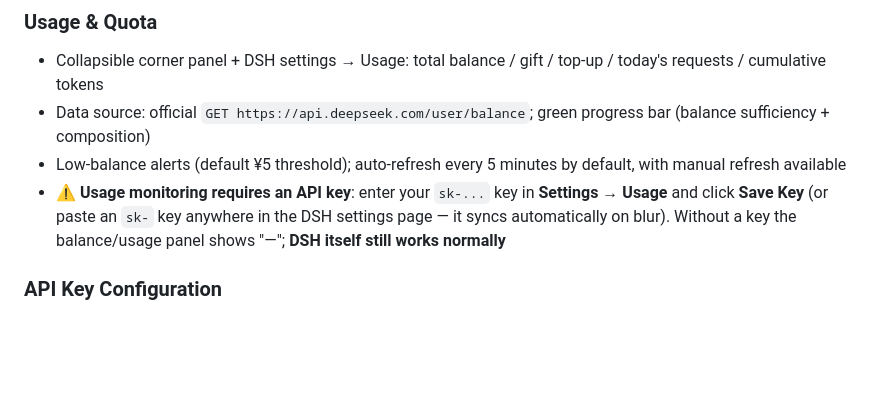
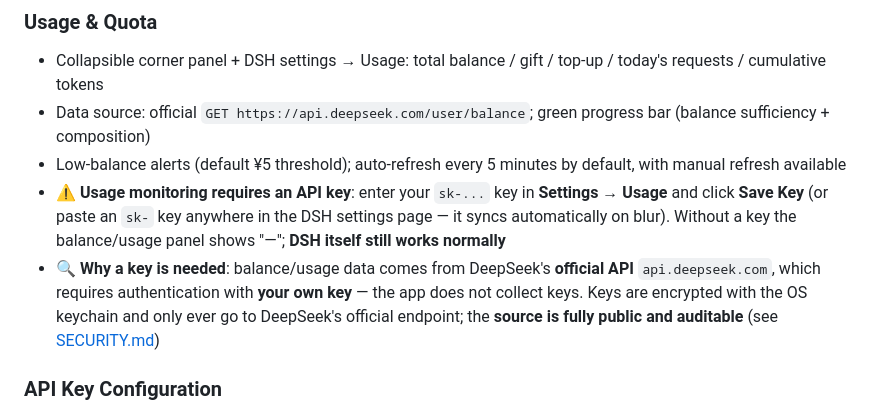
Before and after one commit to feely0208/deepwhale-desktop, a Markdown page: README.en.md, the part around the change. Drawn GitHub-style; blank space fills up the shorter version.

```diff
--- a/README.en.md
+++ b/README.en.md
@@ -59,6 +59,7 @@ A default `userData/settings.json` is generated on first run; if a DSH instance
 - Data source: official `GET https://api.deepseek.com/user/balance`; green progress bar (balance sufficiency + composition)
 - Low-balance alerts (default ¥5 threshold); auto-refresh every 5 minutes by default, with manual refresh available
 - ⚠️ **Usage monitoring requires an API key**: enter your `sk-...` key in **Settings → Usage** and click **Save Key** (or paste an `sk-` key anywhere in the DSH settings page — it syncs automatically on blur). Without a key the balance/usage panel shows "—"; **DSH itself still works normally**
+- 🔍 **Why a key is needed**: balance/usage data comes from DeepSeek's **official API** `api.deepseek.com`, which requires authentication with **your own key** — the app does not collect keys. Keys are encrypted with the OS keychain and only ever go to DeepSeek's official endpoint; the **source is fully public and auditable** (see [SECURITY.md](SECURITY.md))
 
 ### API Key Configuration
 - Two entry points, one store: tray → **Set API Key…** dialog, or the inline input in **Settings → Usage**
```
Also changed, not shown: README.md (+1 -0 lines).
